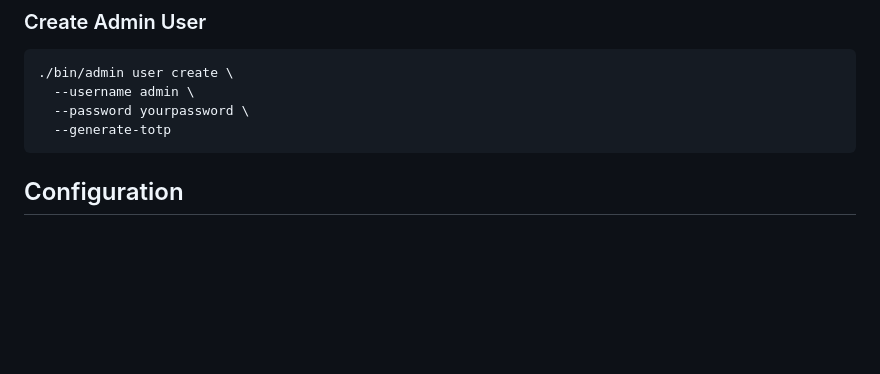
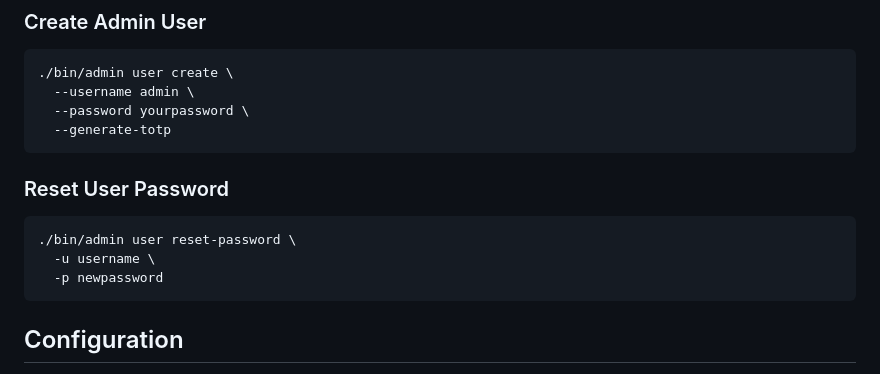
Before and after one commit to adamscao/caserver, a Markdown page: README.md, the part around the change. GitHub-like rendering; blank space fills up the shorter version.

````diff
--- a/README.md
+++ b/README.md
@@ -54,6 +54,14 @@ make run
   --username admin \
   --password yourpassword \
   --generate-totp
+```
+
+### Reset User Password
+
+```bash
+./bin/admin user reset-password \
+  -u username \
+  -p newpassword
 ```
 
 ## Configuration
````
Also changed, not shown: docs/deployment.md (+11 -1 lines).
